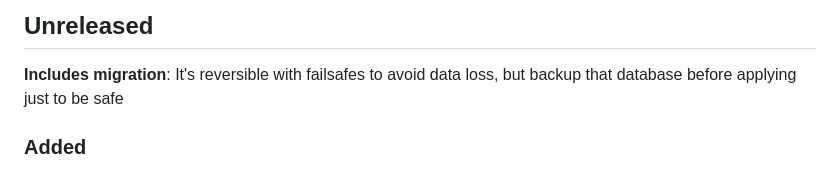
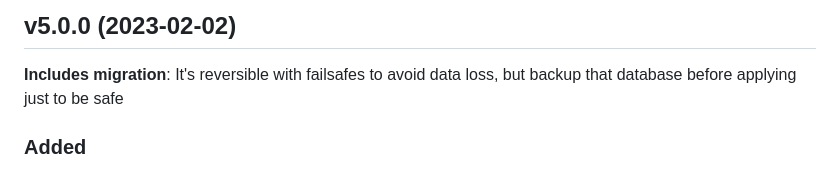
Before and after one commit to immers-space/immers, a Markdown page: CHANGELOG.md, the part around the change. Drawn GitHub-style.

Commit message:
version changelog

```diff
--- a/CHANGELOG.md
+++ b/CHANGELOG.md
@@ -1,4 +1,4 @@
-## Unreleased
+## v5.0.0 (2023-02-02)
 
 **Includes migration**: It's reversible with failsafes to avoid data loss, but backup that database before applying just to be safe
 
```
